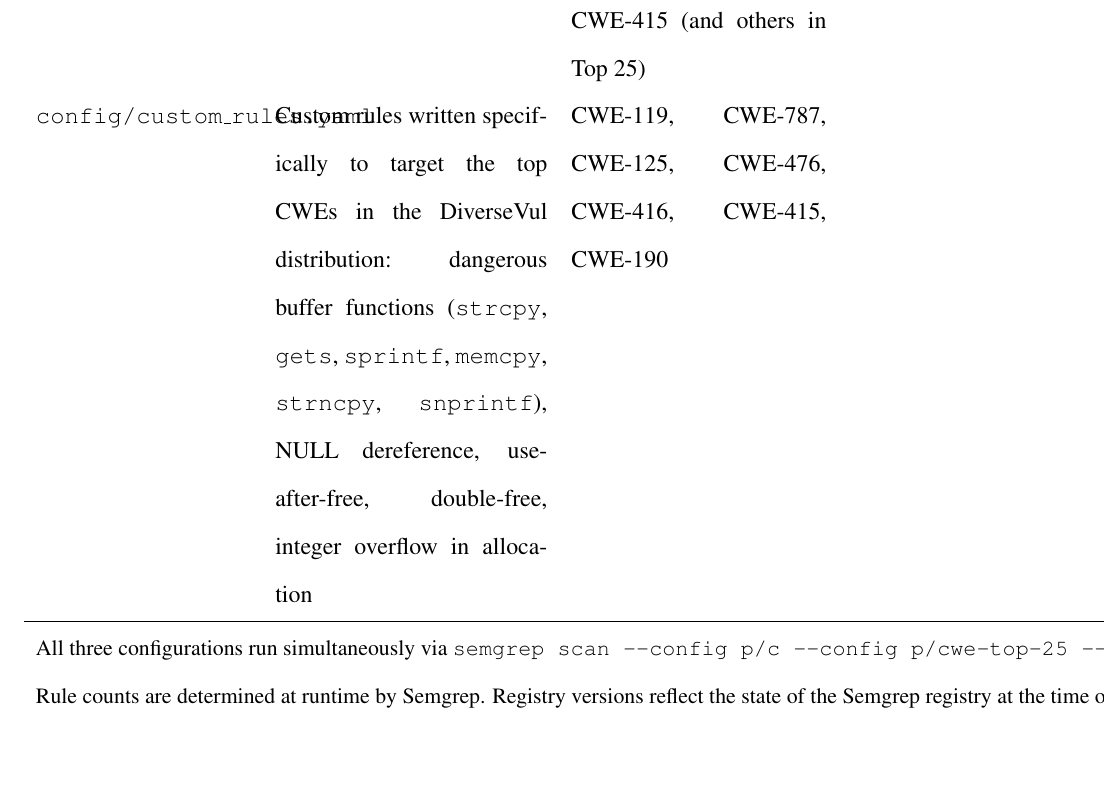
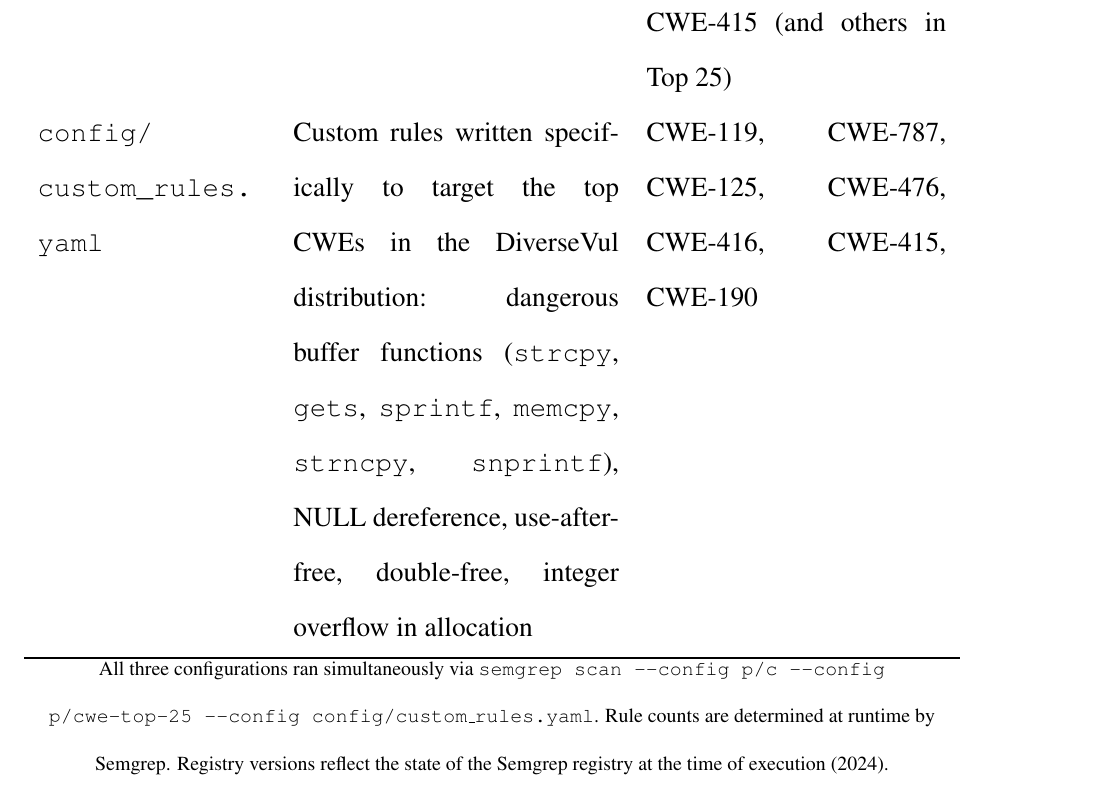
Before and after one commit to yunjin08/ml-code-eval, a LaTeX thesis (manuscript.tex): part of page 34 of 97, cut so that both start at the same text, the shorter picture padded with empty space. Compiled offline with pdfLaTeX.

Commit message:
Update manuscript table formatting and content for Semgrep Policy-as-Code rules

```diff
--- a/manuscript.tex
+++ b/manuscript.tex
@@ -454,17 +454,18 @@ The Semgrep policy set was constructed based on the OWASP Top 10 and the Common
 \centering
 \caption{Semgrep Policy-as-Code Rule Configuration (Semgrep $\geq$ v1.45.0)}
 \label{tab:semgrep_rules}
-\begin{tabular}{p{3.8cm}p{4.8cm}p{4.5cm}}
+\resizebox{\linewidth}{!}{%
+\begin{tabular}{p{3.5cm}p{5.0cm}p{4.6cm}}
 \toprule
 \textbf{Rule Source} & \textbf{Purpose} & \textbf{Target CWEs / Coverage} \\
 \midrule
 \texttt{p/c} & Community C/C++ registry: dangerous standard-library functions, memory safety patterns, general lint & General memory safety; CWE-119, CWE-78, CWE-134 (limited DiverseVul coverage) \\
 \texttt{p/cwe-top-25} & CWE Top 25 Most Dangerous Weaknesses registry (C/C++ applicable rules) & CWE-787, CWE-125, CWE-119, CWE-416, CWE-476, CWE-190, CWE-415 (and others in Top 25) \\
-\texttt{config/custom\_rules.yaml} & Custom rules written specifically to target the top CWEs in the DiverseVul distribution: dangerous buffer functions (\texttt{strcpy}, \texttt{gets}, \texttt{sprintf}, \texttt{memcpy}, \texttt{strncpy}, \texttt{snprintf}), NULL dereference, use-after-free, double-free, integer overflow in allocation & CWE-119, CWE-787, CWE-125, CWE-476, CWE-416, CWE-415, CWE-190 \\
+\path{config/custom_rules.yaml} & Custom rules written specifically to target the top CWEs in the DiverseVul distribution: dangerous buffer functions (\texttt{strcpy}, \texttt{gets}, \texttt{sprintf}, \texttt{memcpy}, \texttt{strncpy}, \texttt{snprintf}), NULL dereference, use-after-free, double-free, integer overflow in allocation & CWE-119, CWE-787, CWE-125, CWE-476, CWE-416, CWE-415, CWE-190 \\
 \bottomrule
-\multicolumn{3}{l}{\small All three configurations run simultaneously via \texttt{semgrep scan --config p/c --config p/cwe-top-25 --config config/custom\_rules.yaml}.}\\
-\multicolumn{3}{l}{\small Rule counts are determined at runtime by Semgrep. Registry versions reflect the state of the Semgrep registry at the time of execution (2024).}\\
-\end{tabular}
+\end{tabular}%
+}
+{\footnotesize\noindent All three configurations ran simultaneously via \texttt{semgrep scan --config p/c --config p/cwe-top-25 --config config/custom\_rules.yaml}. Rule counts are determined at runtime by Semgrep. Registry versions reflect the state of the Semgrep registry at the time of execution (2024).}
 \end{table}
 
 \section{Phase 2: Model Training and Validation}
```
